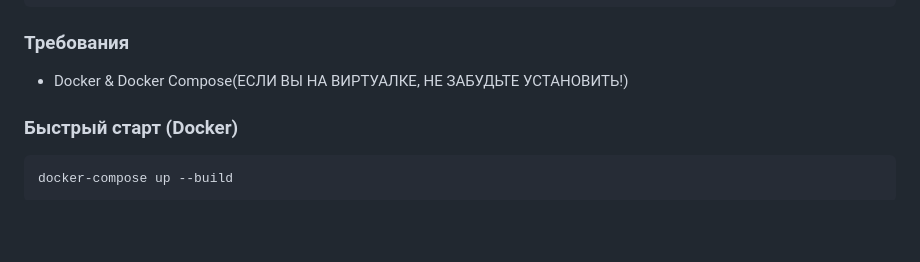
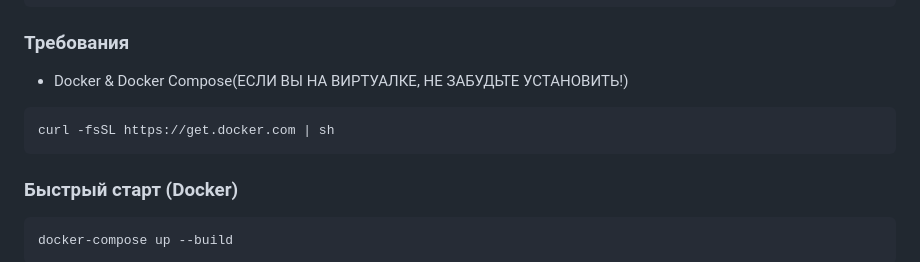
Before and after one commit to Dinel1337/rostelecom_task, a Markdown page: README.md, the part around the change. Rendered like a GitHub page; blank space fills up the shorter version.

Commit message:
fix:правка

````diff
--- a/README.md
+++ b/README.md
@@ -27,7 +27,9 @@ cp consumer/.env.example consumer/.env
 
 ### Требования
 - Docker & Docker Compose(ЕСЛИ ВЫ НА ВИРТУАЛКЕ, НЕ ЗАБУДЬТЕ УСТАНОВИТЬ!)
-
+```bash
+curl -fsSL https://get.docker.com | sh
+```
 ### Быстрый старт (Docker)
 
 ```bash
````
